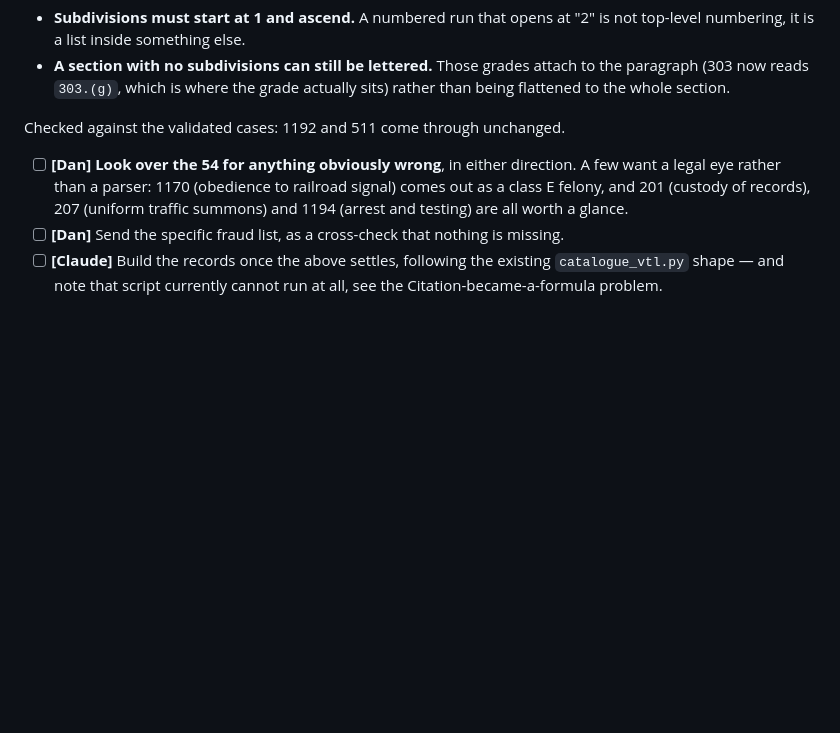
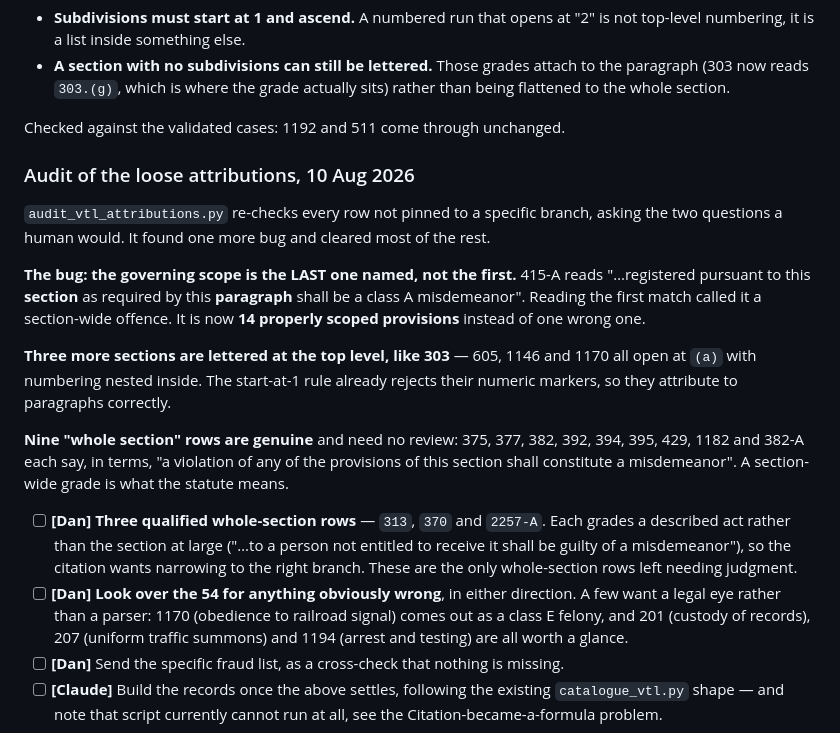
Before and after one commit to maildej/nyriac.com, a Markdown page: AIRTABLE-TODO.md, the part around the change. Drawn GitHub-style; blank space fills up the shorter version.

Commit message:
Audit the loose VTL attributions; one more scoping bug
audit_vtl_attributions.py re-checks every row not pinned to a specific branch.

The bug: the governing scope is the LAST one named before the grade, not the
first. 415-A reads "registered pursuant to this section as required by this
paragraph shall be a class A misdemeanor" - reading the first match called it a
section-wide offence. It is now 14 properly scoped provisions instead of one
wrong one.

Three more sections are lettered at the top level like 303 - 605, 1146 and 1170
all open at (a) with numbering nested inside. The start-at-1 rule already
rejects their numeric markers, so they attribute to paragraphs correctly.

Nine whole-section rows are genuine and need no review: each says in terms that
a violation of any provision of the section is a misdemeanour. Three are
qualified - 313, 370 and 2257-A grade a described act rather than the section
at large - and those go to Dan.

1192, 511 and 303 verified unchanged.

Co-Authored-By: Claude Opus 5 <noreply@anthropic.com>

```diff
--- a/AIRTABLE-TODO.md
+++ b/AIRTABLE-TODO.md
@@ -558,6 +558,29 @@ Two rules now guard this, and they are worth keeping in anything similar:
   than being flattened to the whole section.
 
 Checked against the validated cases: 1192 and 511 come through unchanged.
+
+### Audit of the loose attributions, 10 Aug 2026
+
+`audit_vtl_attributions.py` re-checks every row not pinned to a specific branch, asking the
+two questions a human would. It found one more bug and cleared most of the rest.
+
+**The bug: the governing scope is the LAST one named, not the first.** 415-A reads
+"…registered pursuant to this **section** as required by this **paragraph** shall be a
+class A misdemeanor". Reading the first match called it a section-wide offence. It is now
+**14 properly scoped provisions** instead of one wrong one.
+
+**Three more sections are lettered at the top level, like 303** — 605, 1146 and 1170 all
+open at `(a)` with numbering nested inside. The start-at-1 rule already rejects their
+numeric markers, so they attribute to paragraphs correctly.
+
+**Nine "whole section" rows are genuine** and need no review: 375, 377, 382, 392, 394, 395,
+429, 1182 and 382-A each say, in terms, "a violation of any of the provisions of this
+section shall constitute a misdemeanor". A section-wide grade is what the statute means.
+
+- [ ] **[Dan]** **Three qualified whole-section rows** — `313`, `370` and `2257-A`. Each
+      grades a described act rather than the section at large ("…to a person not entitled
+      to receive it shall be guilty of a misdemeanor"), so the citation wants narrowing to
+      the right branch. These are the only whole-section rows left needing judgment.
 - [ ] **[Dan]** **Look over the 54 for anything obviously wrong**, in either direction. A
       few want a legal eye rather than a parser: 1170 (obedience to railroad signal) comes
       out as a class E felony, and 201 (custody of records), 207 (uniform traffic summons)
```
